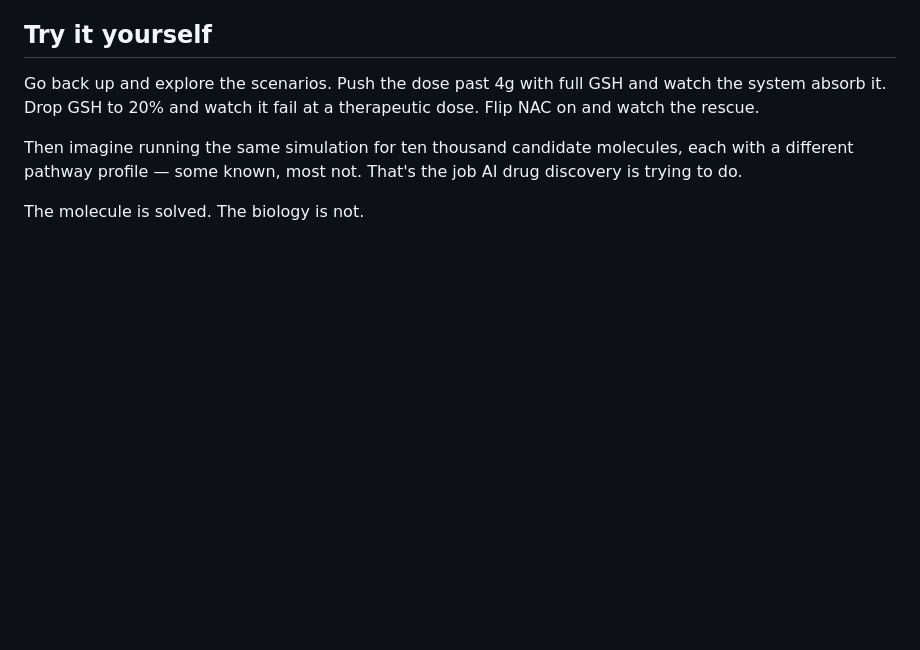
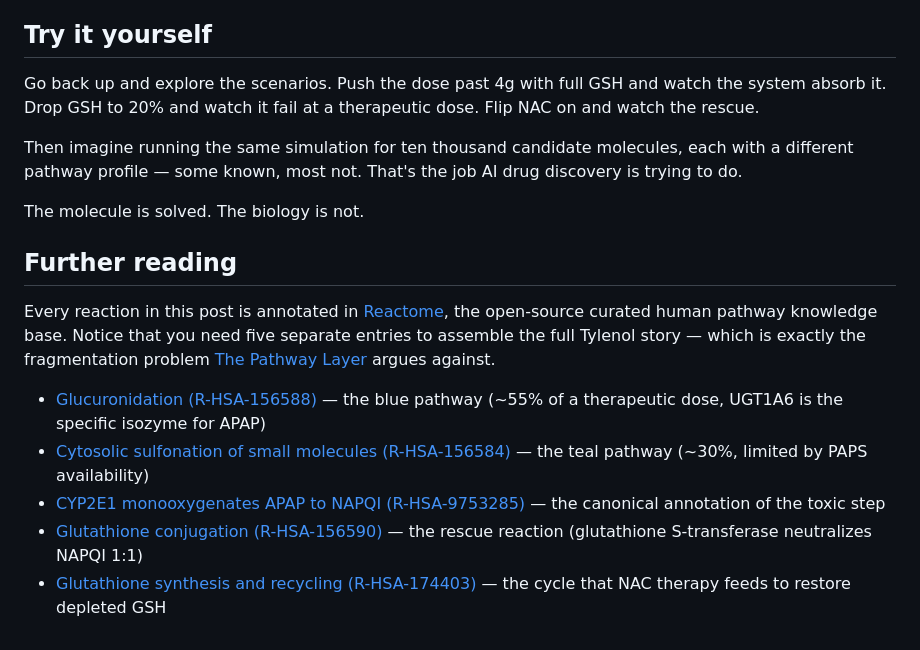
Before and after one commit to airportly/sheldonbarnesv2, a Markdown page: content/blog/tylenol-pathway-interactive-ai-drug-discovery.md, the part around the change. Drawn GitHub-style; blank space fills up the shorter version.

Commit message:
Add Reactome further-reading section to Tylenol post
Links each simulator branch to its authoritative Reactome pathway
entry. Includes the specific APAP-to-NAPQI reaction annotation
(R-HSA-9753285) and glutathione synthesis & recycling (R-HSA-174403)
as the mechanism NAC rescue feeds. Framed as a pointer back to the
Pathway Layer thesis — the reader needs five entries to assemble the
full story, which is the fragmentation problem in action.

Co-Authored-By: Claude Opus 4.7 (1M context) <noreply@anthropic.com>

```diff
--- a/content/blog/tylenol-pathway-interactive-ai-drug-discovery.md
+++ b/content/blog/tylenol-pathway-interactive-ai-drug-discovery.md
@@ -70,3 +70,13 @@ Go back up and explore the scenarios. Push the dose past 4g with full GSH and wa
 Then imagine running the same simulation for ten thousand candidate molecules, each with a different pathway profile — some known, most not. That's the job AI drug discovery is trying to do.
 
 The molecule is solved. The biology is not.
+
+## Further reading
+
+Every reaction in this post is annotated in [Reactome](https://reactome.org), the open-source curated human pathway knowledge base. Notice that you need five separate entries to assemble the full Tylenol story — which is exactly the fragmentation problem [The Pathway Layer](/blog/pathway-layer-ai-drug-discovery-roadmap) argues against.
+
+- [Glucuronidation (R-HSA-156588)](https://reactome.org/content/detail/R-HSA-156588) — the blue pathway (~55% of a therapeutic dose, UGT1A6 is the specific isozyme for APAP)
+- [Cytosolic sulfonation of small molecules (R-HSA-156584)](https://reactome.org/content/detail/R-HSA-156584) — the teal pathway (~30%, limited by PAPS availability)
+- [CYP2E1 monooxygenates APAP to NAPQI (R-HSA-9753285)](https://reactome.org/content/detail/R-HSA-9753285) — the canonical annotation of the toxic step
+- [Glutathione conjugation (R-HSA-156590)](https://reactome.org/content/detail/R-HSA-156590) — the rescue reaction (glutathione S-transferase neutralizes NAPQI 1:1)
+- [Glutathione synthesis and recycling (R-HSA-174403)](https://reactome.org/content/detail/R-HSA-174403) — the cycle that NAC therapy feeds to restore depleted GSH
```
